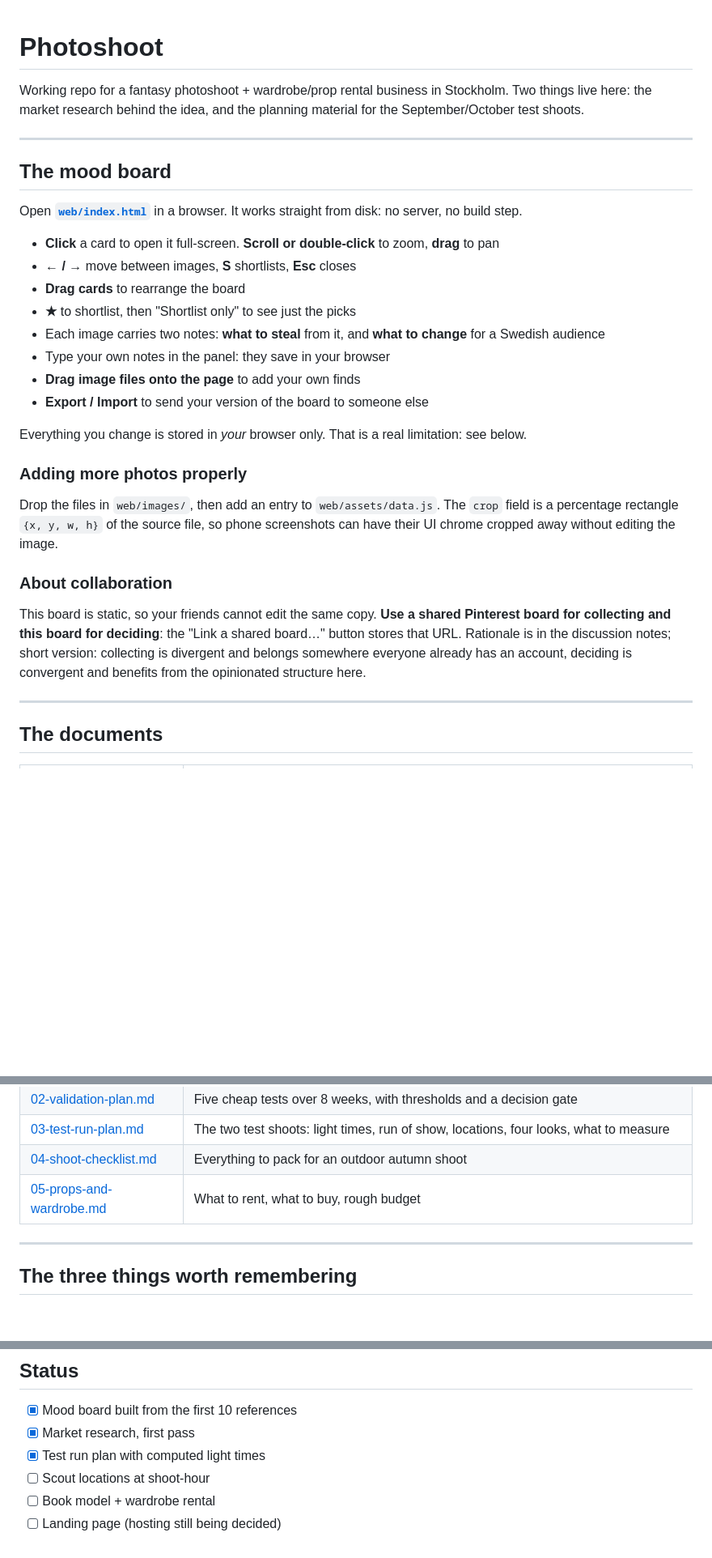
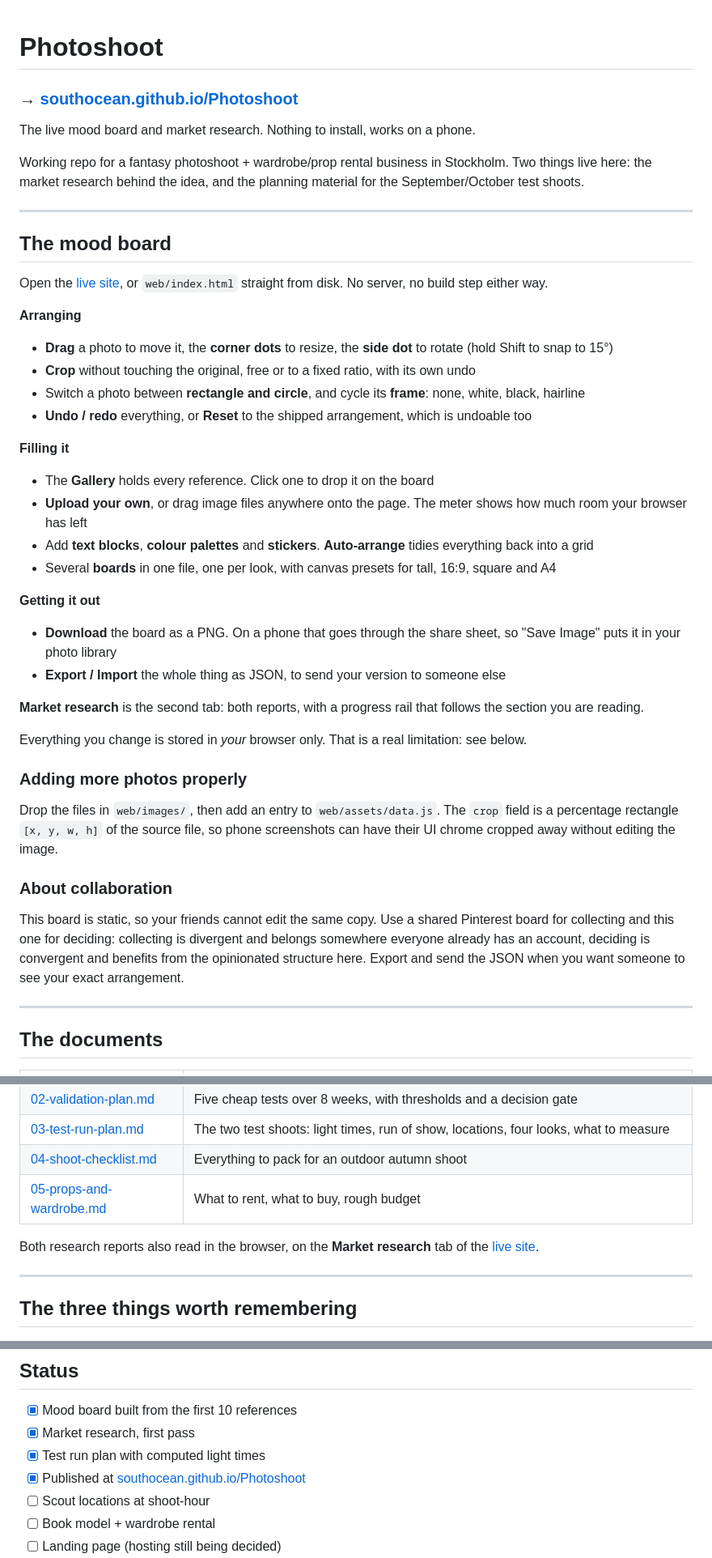
Before and after one commit to southocean/Photoshoot, a Markdown page: README.md, 3 parts joined by grey strips. Shown at 81% size. GitHub-like rendering; blank space fills up the shorter version.

Commit message:
Put the live link in the README, and describe what is actually there
The link was only in the Pages settings, so anyone arriving at the repo
had to be told the site exists. It is the first line now, in the About
box, and beside the documents and the status list.

The feature list was describing an app that no longer exists: shortlists,
arrow-key navigation, a full-screen lightbox, a "Link a shared board"
button. None of that has been there for a while. It now describes the
canvas: moving and resizing and rotating, cropping, frames, several
boards, uploads, PNG and JSON export, and the research tab.

Co-Authored-By: Claude Opus 5 <noreply@anthropic.com>

```diff
--- a/README.md
+++ b/README.md
@@ -1,4 +1,8 @@
 # Photoshoot
+
+### → **[southocean.github.io/Photoshoot](https://southocean.github.io/Photoshoot/)**
+
+The live mood board and market research. Nothing to install, works on a phone.
 
 Working repo for a fantasy photoshoot + wardrobe/prop rental business in Stockholm.
 Two things live here: the market research behind the idea, and the planning material for the September/October test shoots.
@@ -7,24 +11,33 @@ Two things live here: the market research behind the idea, and the planning mate
 
 ## The mood board
 
-Open **[`web/index.html`](web/index.html)** in a browser. It works straight from disk: no server, no build step.
+Open the [live site](https://southocean.github.io/Photoshoot/), or `web/index.html` straight from disk. No server, no build step either way.
 
-- **Click** a card to open it full-screen. **Scroll or double-click** to zoom, **drag** to pan
-- **← / →** move between images, **S** shortlists, **Esc** closes
-- **Drag cards** to rearrange the board
-- **★** to shortlist, then "Shortlist only" to see just the picks
-- Each image carries two notes: **what to steal** from it, and **what to change** for a Swedish audience
-- Type your own notes in the panel: they save in your browser
-- **Drag image files onto the page** to add your own finds
-- **Export / Import** to send your version of the board to someone else
+**Arranging**
+- **Drag** a photo to move it, the **corner dots** to resize, the **side dot** to rotate (hold Shift to snap to 15°)
+- **Crop** without touching the original, free or to a fixed ratio, with its own undo
+- Switch a photo between **rectangle and circle**, and cycle its **frame**: none, white, black, hairline
+- **Undo / redo** everything, or **Reset** to the shipped arrangement, which is undoable too
+
+**Filling it**
+- The **Gallery** holds every reference. Click one to drop it on the board
+- **Upload your own**, or drag image files anywhere onto the page. The meter shows how much room your browser has left
+- Add **text blocks**, **colour palettes** and **stickers**. **Auto-arrange** tidies everything back into a grid
+- Several **boards** in one file, one per look, with canvas presets for tall, 16:9, square and A4
+
+**Getting it out**
+- **Download** the board as a PNG. On a phone that goes through the share sheet, so "Save Image" puts it in your photo library
+- **Export / Import** the whole thing as JSON, to send your version to someone else
+
+**Market research** is the second tab: both reports, with a progress rail that follows the section you are reading.
 
 Everything you change is stored in *your* browser only. That is a real limitation: see below.
 
 ### Adding more photos properly
-Drop the files in `web/images/`, then add an entry to `web/assets/data.js`. The `crop` field is a percentage rectangle `{x, y, w, h}` of the source file, so phone screenshots can have their UI chrome cropped away without editing the image.
+Drop the files in `web/images/`, then add an entry to `web/assets/data.js`. The `crop` field is a percentage rectangle `[x, y, w, h]` of the source file, so phone screenshots can have their UI chrome cropped away without editing the image.
 
 ### About collaboration
-This board is static, so your friends cannot edit the same copy. **Use a shared Pinterest board for collecting and this board for deciding**: the "Link a shared board…" button stores that URL. Rationale is in the discussion notes; short version: collecting is divergent and belongs somewhere everyone already has an account, deciding is convergent and benefits from the opinionated structure here.
+This board is static, so your friends cannot edit the same copy. Use a shared Pinterest board for collecting and this one for deciding: collecting is divergent and belongs somewhere everyone already has an account, deciding is convergent and benefits from the opinionated structure here. Export and send the JSON when you want someone to see your exact arrangement.
 
 ---
 
@@ -37,6 +50,8 @@ This board is static, so your friends cannot edit the same copy. **Use a shared
 | [03-test-run-plan.md](docs/03-test-run-plan.md) | The two test shoots: light times, run of show, locations, four looks, what to measure |
 | [04-shoot-checklist.md](docs/04-shoot-checklist.md) | Everything to pack for an outdoor autumn shoot |
 | [05-props-and-wardrobe.md](docs/05-props-and-wardrobe.md) | What to rent, what to buy, rough budget |
+
+Both research reports also read in the browser, on the **Market research** tab of the [live site](https://southocean.github.io/Photoshoot/).
 
 ---
 
@@ -55,6 +70,7 @@ This board is static, so your friends cannot edit the same copy. **Use a shared
 - [x] Mood board built from the first 10 references
 - [x] Market research, first pass
 - [x] Test run plan with computed light times
+- [x] Published at [southocean.github.io/Photoshoot](https://southocean.github.io/Photoshoot/)
 - [ ] Scout locations at shoot-hour
 - [ ] Book model + wardrobe rental
 - [ ] Landing page (hosting still being decided)
```
